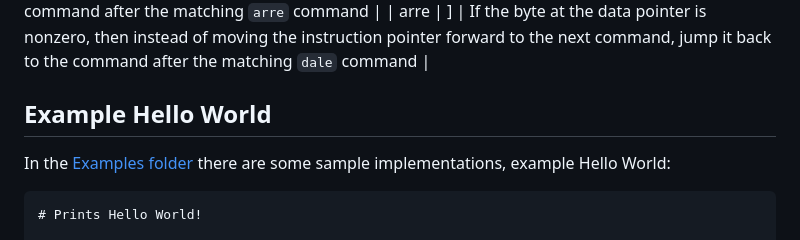
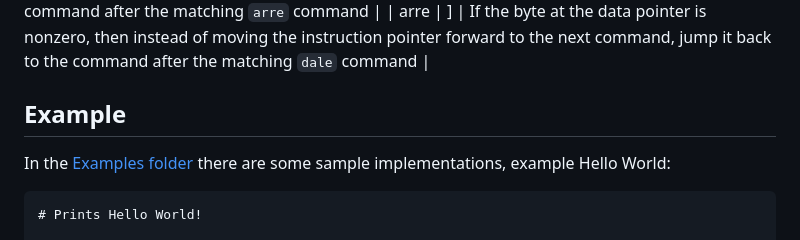
Before and after one commit to josago97/Flamencode, a Markdown page: README.md, the part around the change. GitHub-like rendering.

````diff
--- a/README.md
+++ b/README.md
@@ -14,7 +14,7 @@ Comments start from the '#' character and end at the line break.
 | dale | [ | If the byte at the data pointer is zero, then instead of moving the instruction pointer forward to the next command, jump it forward to the command after the matching `arre` command |
 | arre | ] | If the byte at the data pointer is nonzero, then instead of moving the instruction pointer forward to the next command, jump it back to the command after the matching `dale` command |
 
-## Example Hello World
+## Example
 In the [Examples folder](https://github.com/josago97/Flamencode/tree/main/Examples) there are some sample implementations, example Hello World:
 ```
 # Prints Hello World!
````
